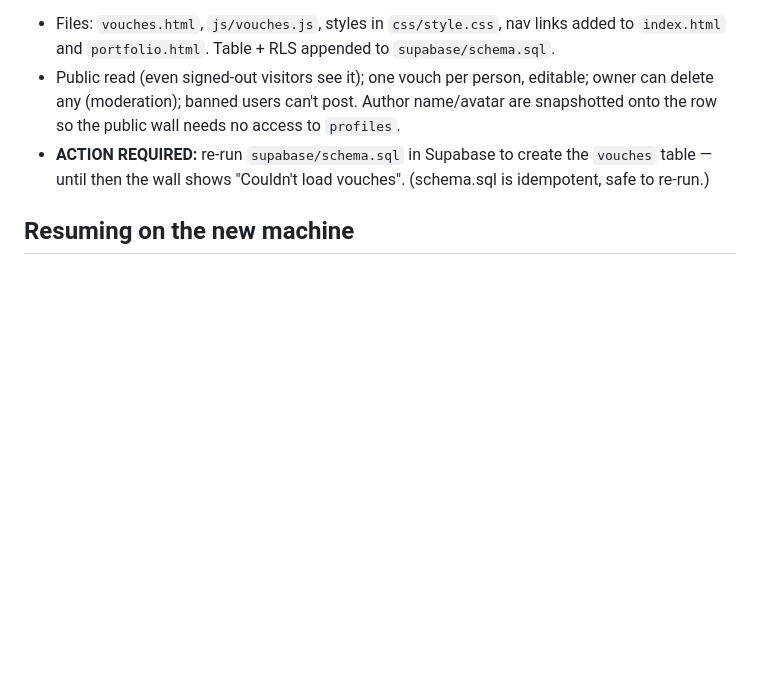
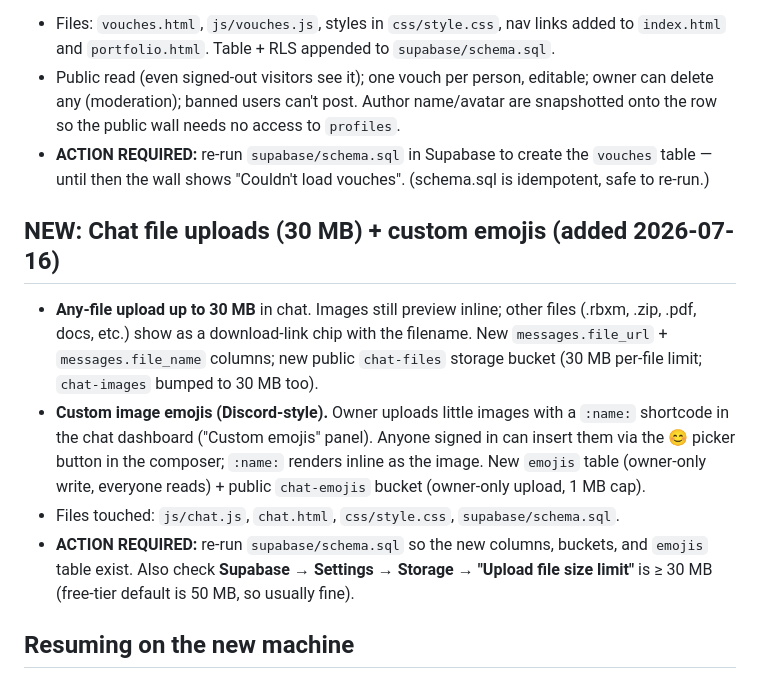
Before and after one commit to louisnotlewisUGC/louis-portfolio, a Markdown page: HANDOFF.md, the part around the change. Drawn GitHub-style; blank space fills up the shorter version.

```diff
--- a/HANDOFF.md
+++ b/HANDOFF.md
@@ -71,6 +71,21 @@ A public reviews wall where signed-in customers leave a 1–5 star rating + comm
   `vouches` table — until then the wall shows "Couldn't load vouches". (schema.sql
   is idempotent, safe to re-run.)
 
+## NEW: Chat file uploads (30 MB) + custom emojis (added 2026-07-16)
+- **Any-file upload up to 30 MB** in chat. Images still preview inline; other files
+  (.rbxm, .zip, .pdf, docs, etc.) show as a download-link chip with the filename.
+  New `messages.file_url` + `messages.file_name` columns; new public `chat-files`
+  storage bucket (30 MB per-file limit; `chat-images` bumped to 30 MB too).
+- **Custom image emojis (Discord-style).** Owner uploads little images with a
+  `:name:` shortcode in the chat dashboard ("Custom emojis" panel). Anyone signed in
+  can insert them via the 😊 picker button in the composer; `:name:` renders inline
+  as the image. New `emojis` table (owner-only write, everyone reads) + public
+  `chat-emojis` bucket (owner-only upload, 1 MB cap).
+- Files touched: `js/chat.js`, `chat.html`, `css/style.css`, `supabase/schema.sql`.
+- **ACTION REQUIRED:** re-run `supabase/schema.sql` so the new columns, buckets, and
+  `emojis` table exist. Also check **Supabase → Settings → Storage → "Upload file
+  size limit"** is ≥ 30 MB (free-tier default is 50 MB, so usually fine).
+
 ## Resuming on the new machine
 1. Install Claude Code, sign in with the new account.
 2. Clone the repo: `git clone https://github.com/louischoiart-maker/louis-portfolio.git`
```
